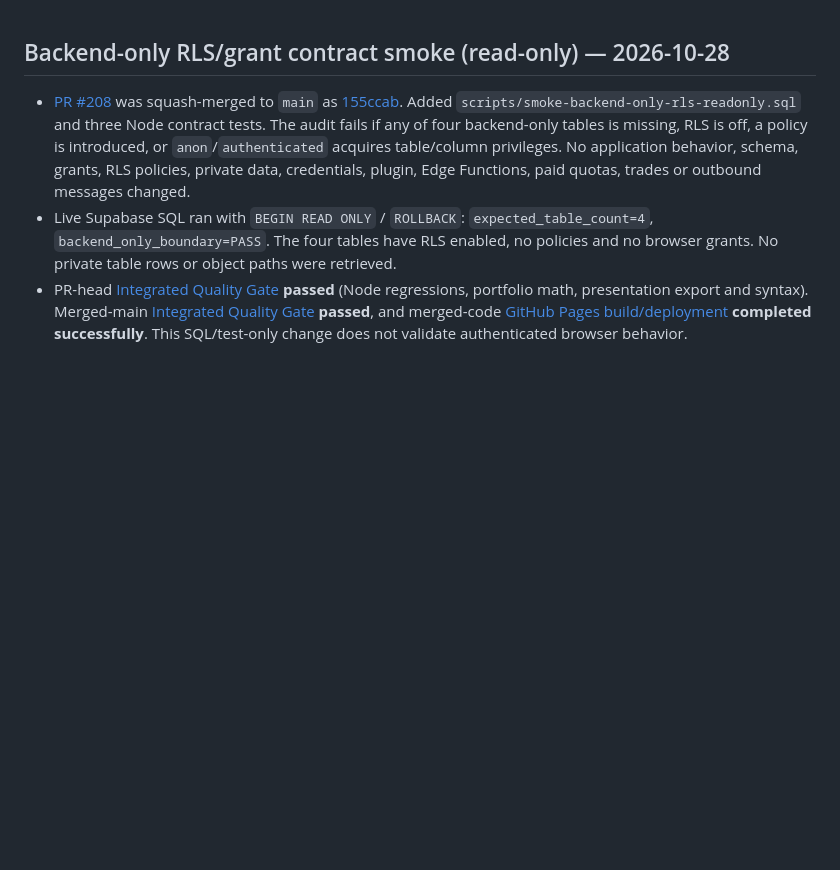
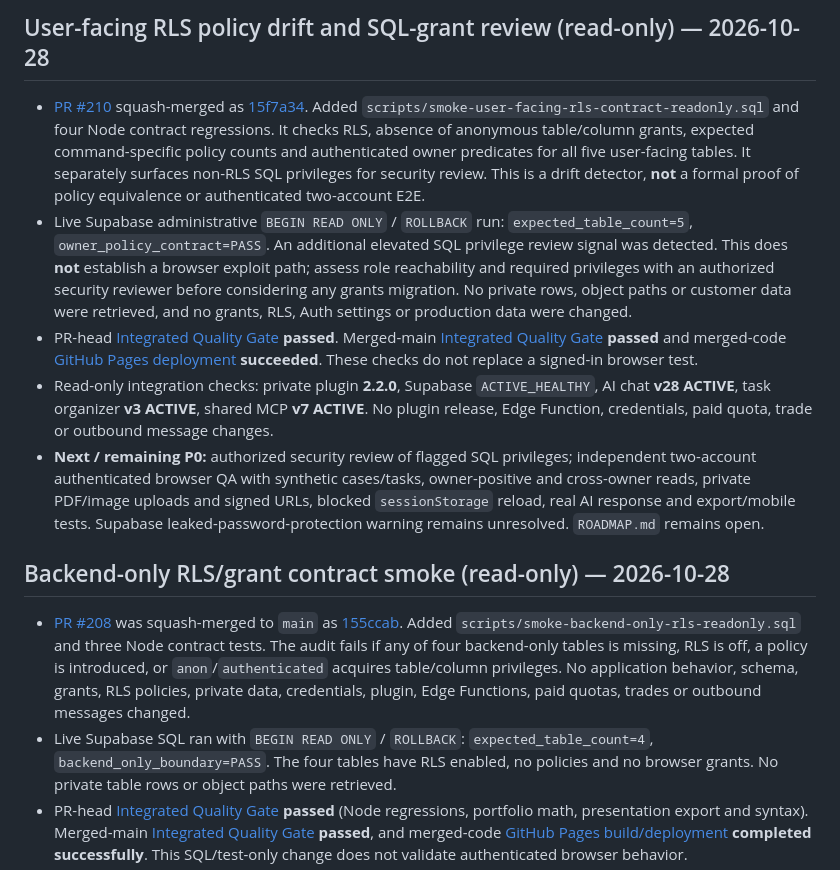
Before and after one commit to ablaiskiy5/advisor-ai-website, a Markdown page: PROJECT_STATE.md, the part around the change. Rendered like a GitHub page; blank space fills up the shorter version.

Commit message:
docs: record verified owner-facing RLS audit and review gate

```diff
--- a/PROJECT_STATE.md
+++ b/PROJECT_STATE.md
@@ -1,3 +1,11 @@
+## User-facing RLS policy drift and SQL-grant review (read-only) — 2026-10-28
+
+- [PR #210](https://github.com/ablaiskiy5/advisor-ai-website/pull/210) squash-merged as [15f7a34](https://github.com/ablaiskiy5/advisor-ai-website/commit/15f7a34911628d2692243b45585fe9763aa9d1d9). Added `scripts/smoke-user-facing-rls-contract-readonly.sql` and four Node contract regressions. It checks RLS, absence of anonymous table/column grants, expected command-specific policy counts and authenticated owner predicates for all five user-facing tables. It separately surfaces non-RLS SQL privileges for security review. This is a drift detector, **not** a formal proof of policy equivalence or authenticated two-account E2E.
+- Live Supabase administrative `BEGIN READ ONLY` / `ROLLBACK` run: `expected_table_count=5`, `owner_policy_contract=PASS`. An additional elevated SQL privilege review signal was detected. This does **not** establish a browser exploit path; assess role reachability and required privileges with an authorized security reviewer before considering any grants migration. No private rows, object paths or customer data were retrieved, and no grants, RLS, Auth settings or production data were changed.
+- PR-head [Integrated Quality Gate](https://github.com/ablaiskiy5/advisor-ai-website/actions/runs/40594020862) **passed**. Merged-main [Integrated Quality Gate](https://github.com/ablaiskiy5/advisor-ai-website/actions/runs/40594094328) **passed** and merged-code [GitHub Pages deployment](https://github.com/ablaiskiy5/advisor-ai-website/actions/runs/40594093544) **succeeded**. These checks do not replace a signed-in browser test.
+- Read-only integration checks: private plugin **2.2.0**, Supabase `ACTIVE_HEALTHY`, AI chat **v28 ACTIVE**, task organizer **v3 ACTIVE**, shared MCP **v7 ACTIVE**. No plugin release, Edge Function, credentials, paid quota, trade or outbound message changes.
+- **Next / remaining P0:** authorized security review of flagged SQL privileges; independent two-account authenticated browser QA with synthetic cases/tasks, owner-positive and cross-owner reads, private PDF/image uploads and signed URLs, blocked `sessionStorage` reload, real AI response and export/mobile tests. Supabase leaked-password-protection warning remains unresolved. `ROADMAP.md` remains open.
+
 ## Backend-only RLS/grant contract smoke (read-only) — 2026-10-28
 
 - [PR #208](https://github.com/ablaiskiy5/advisor-ai-website/pull/208) was squash-merged to `main` as [155ccab](https://github.com/ablaiskiy5/advisor-ai-website/commit/155ccabba819c56cb1ea8e72504ada41630ce5e3). Added `scripts/smoke-backend-only-rls-readonly.sql` and three Node contract tests. The audit fails if any of four backend-only tables is missing, RLS is off, a policy is introduced, or `anon`/`authenticated` acquires table/column privileges. No application behavior, schema, grants, RLS policies, private data, credentials, plugin, Edge Functions, paid quotas, trades or outbound messages changed.
```
